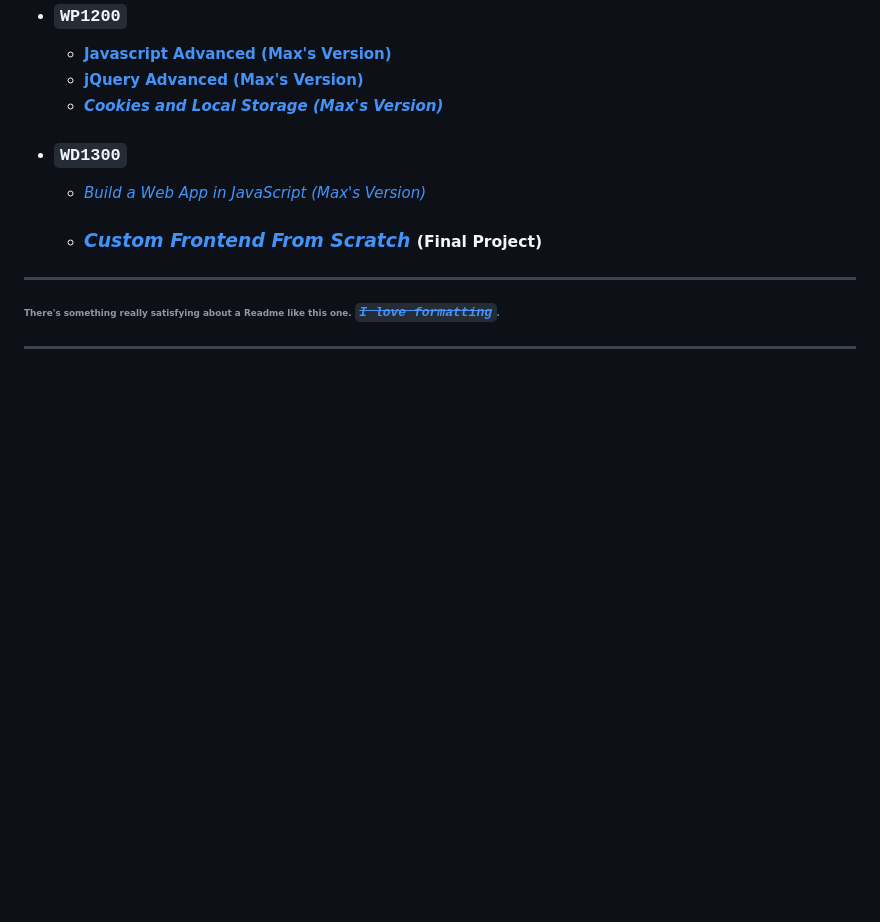
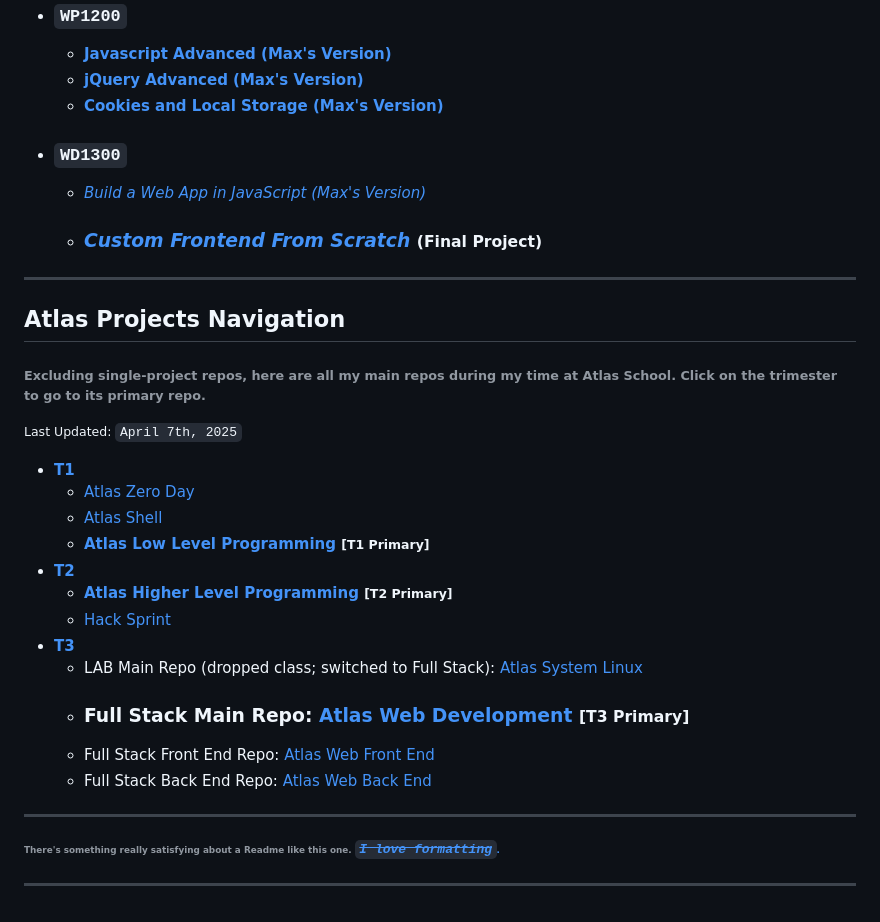
Before and after one commit to Zytronium/atlas-web-development, a Markdown page: README.md, the part around the change. Drawn GitHub-style; blank space fills up the shorter version.

Commit message:
Marked Cookies projects as completed; Added Atlas Projects Navigation to Readme

```diff
--- a/README.md
+++ b/README.md
@@ -73,12 +73,32 @@ not viewing this from Pages,
 - ### `WP1200`
   - **[Javascript Advanced (Max's Version)](https://github.com/Zytronium/atlas-web_front_end/tree/master/Javascript_advanced)**
   - **[jQuery Advanced (Max's Version)](https://github.com/Zytronium/atlas-web_front_end/tree/master/JQuery_advanced)**
-  - ***[Cookies and Local Storage (Max's Version)](https://github.com/Zytronium/atlas-web_front_end/tree/master/Cookies_local_storage)***
+  - **[Cookies and Local Storage (Max's Version)](https://github.com/Zytronium/atlas-web_front_end/tree/master/Cookies_local_storage)**
 - ### `WD1300`
   - *[Build a Web App in JavaScript (Max's Version)]()*
   - ### *[Custom Frontend From Scratch]()* <small style="font-size: small;">(Final Project)</small>
 
 ---
+
+## Atlas Projects Navigation
+###### Excluding single-project repos, here are all my main repos during my time at Atlas School. Click on the trimester to go to its primary repo.
+<small>Last Updated: `April 7th, 2025`</small>
+
+- **[T1](https://github.com/Zytronium/atlas-low_level_programming)**
+  - [Atlas Zero Day](https://github.com/Zytronium/atlas-zero_day)
+  - [Atlas Shell](https://github.com/Zytronium/atlas-shell)
+  - **[Atlas Low Level Programming](https://github.com/Zytronium/atlas-low_level_programming) <small>[T1 Primary]</small>**
+- **[T2](https://github.com/Zytronium/atlas-higher_level_programming)**
+  - **[Atlas Higher Level Programming](https://github.com/Zytronium/atlas-higher_level_programming) <small>[T2 Primary]</small>**
+  - [Hack Sprint](https://github.com/Zytronium/atlas-hack_sprint_adventure)
+- **[T3](https://github.com/Zytronium/atlas-web-development)**
+  - LAB Main Repo (dropped class; switched to Full Stack): [Atlas System Linux](https://github.com/Zytronium/atlas-system_linux)
+  - ### **Full Stack Main Repo: [Atlas Web Development](https://github.com/Zytronium/atlas-web-development) <small>[T3 Primary]</small>**
+  - Full Stack Front End Repo: [Atlas Web Front End](https://github.com/Zytronium/atlas-web_front_end)
+  - Full Stack Back End Repo: [Atlas Web Back End](https://github.com/Zytronium/atlas-web_back_end)
+
+---
+
 ###### <sup><sub>There's something really satisfying about a Readme like this one. [**_~~`I love formatting`~~_**.](https://github.com/lifeparticle/Markdown-Cheatsheet?tab=readme-ov-file#introduction)</sub></sup>
 
 ---
```
